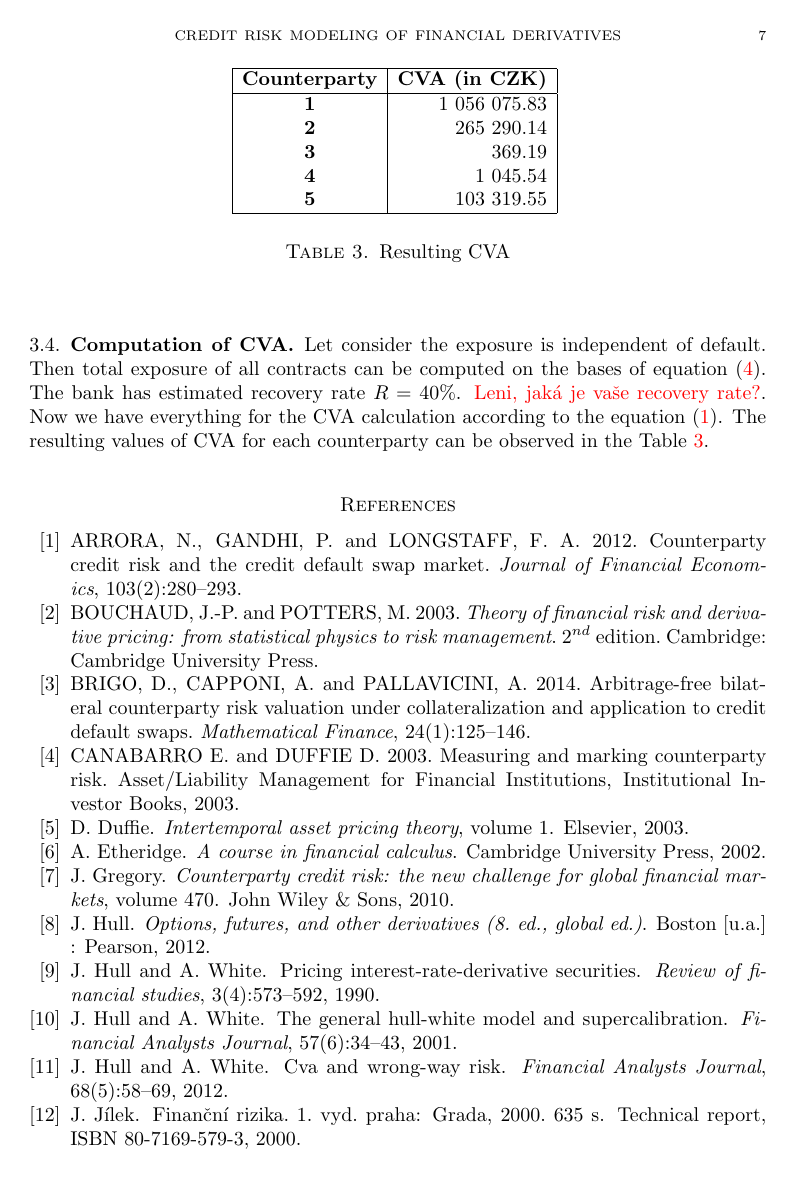
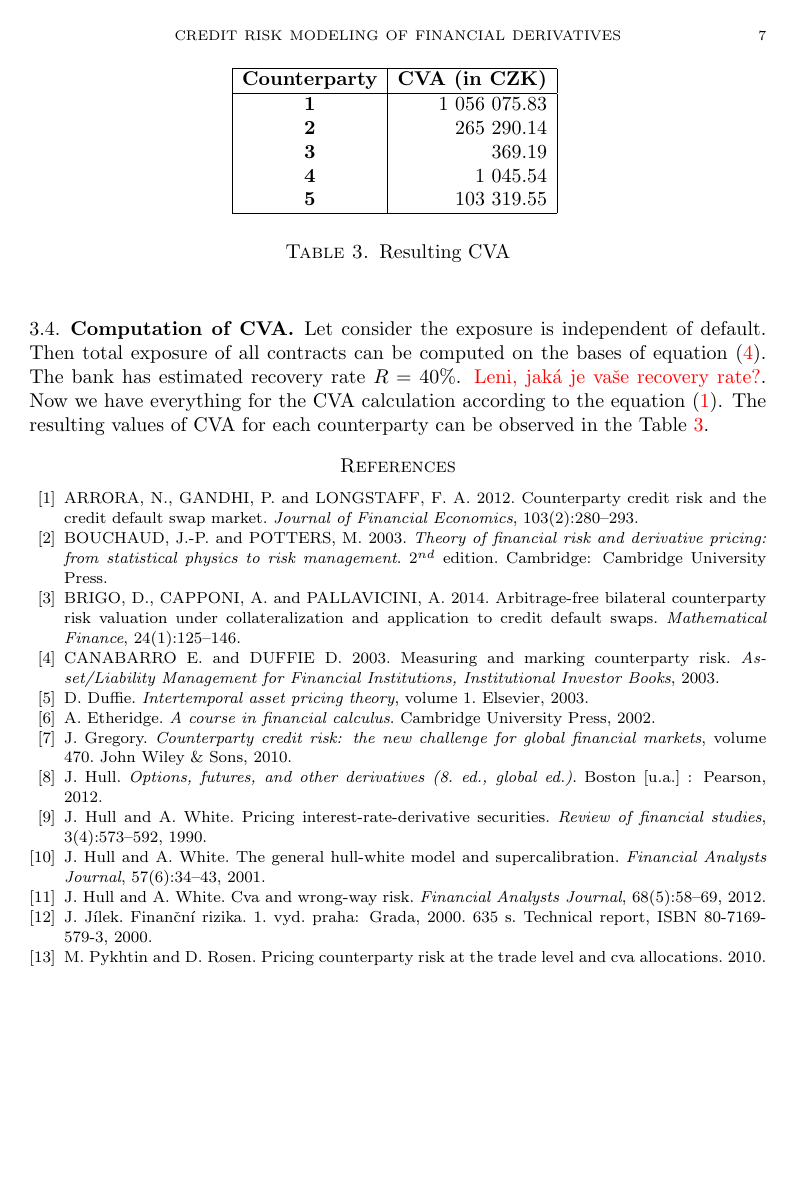
Before and after one commit to krivankova/CVA, a LaTeX paper (clanekCVA.tex): page 7 of 8 before the commit and page 7 of 7 after it. Compiled offline with pdfLaTeX.

Commit message:
drobne opravy preklepu

```diff
--- a/clanekCVA.tex
+++ b/clanekCVA.tex
@@ -21,8 +21,8 @@
       unicode=true % zajistí správné fungování háčků a čárek (češtiny) v PDF obsahu
     }
 
-\usepackage{natbib}
-\bibliographystyle{agsm}
+%\usepackage{natbib}
+%\bibliographystyle{agsm}
 
 \newtheorem{theorem}{Theorem}
 \newtheorem{corollary}[theorem]{Corollary}
@@ -356,8 +356,9 @@ BRIGO, D., CAPPONI, A. and PALLAVICINI, A. 2014. Arbitrage-free bilateral counte
 
 
 \bibitem{canabarro2003measuring}
-CANABARRO E. and DUFFIE D. 2003. Measuring and marking counterparty risk. Asset/Liability Management for Financial Institutions,
+CANABARRO E. and DUFFIE D. 2003. Measuring and marking counterparty risk. \textit{Asset/Liability Management for Financial Institutions,
   Institutional Investor Books}, 2003.
+
 
 \bibitem{duffie2003intertemporal}
 D.~Duffie.
```
